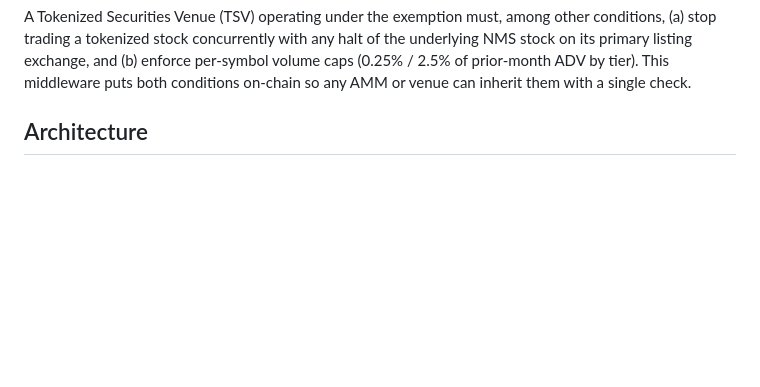
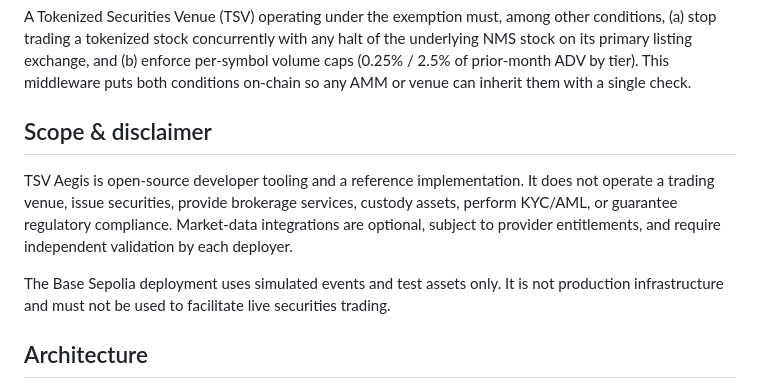
Before and after one commit to themis-labs/tsv-aegis, a Markdown page: README.md, the part around the change. Rendered like a GitHub page; blank space fills up the shorter version.

Commit message:
Add scope & disclaimer section to README

```diff
--- a/README.md
+++ b/README.md
@@ -12,6 +12,18 @@ halt of the underlying NMS stock on its primary listing exchange, and
 (b) enforce per-symbol volume caps (0.25% / 2.5% of prior-month ADV by tier).
 This middleware puts both conditions on-chain so any AMM or venue can
 inherit them with a single check.
+
+## Scope & disclaimer
+
+TSV Aegis is open-source developer tooling and a reference implementation.
+It does not operate a trading venue, issue securities, provide brokerage
+services, custody assets, perform KYC/AML, or guarantee regulatory
+compliance. Market-data integrations are optional, subject to provider
+entitlements, and require independent validation by each deployer.
+
+The Base Sepolia deployment uses simulated events and test assets only. It
+is not production infrastructure and must not be used to facilitate live
+securities trading.
 
 ## Architecture
 
```
